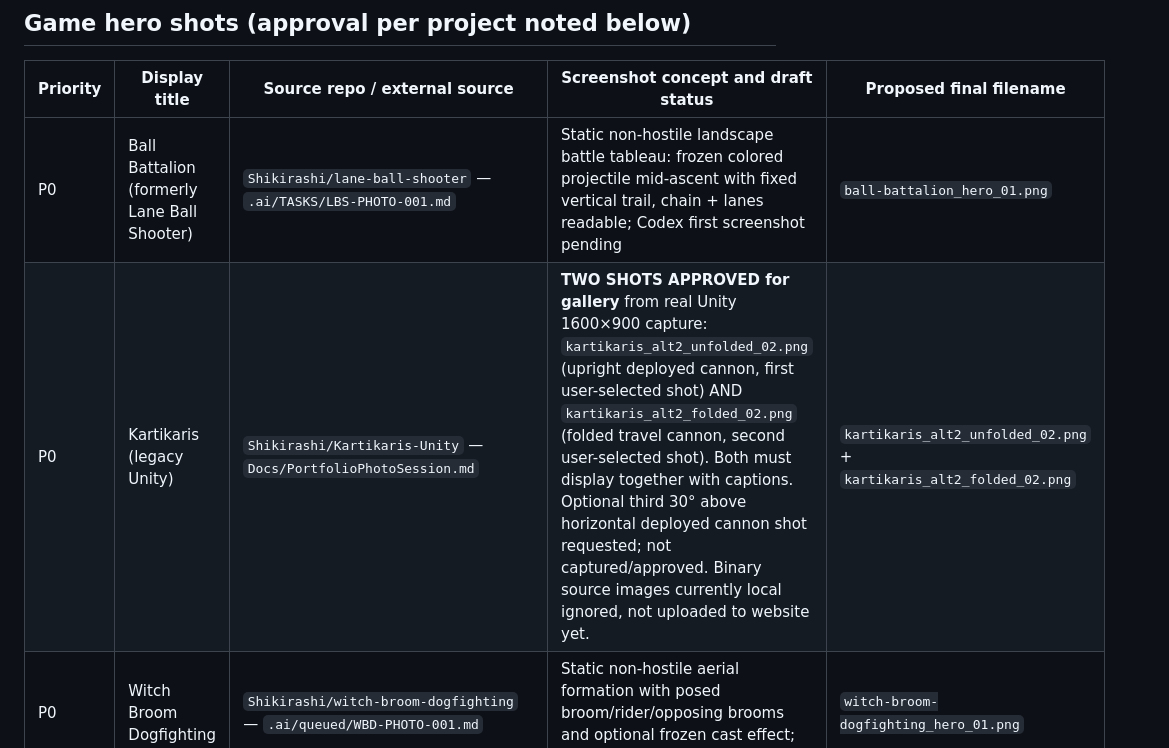
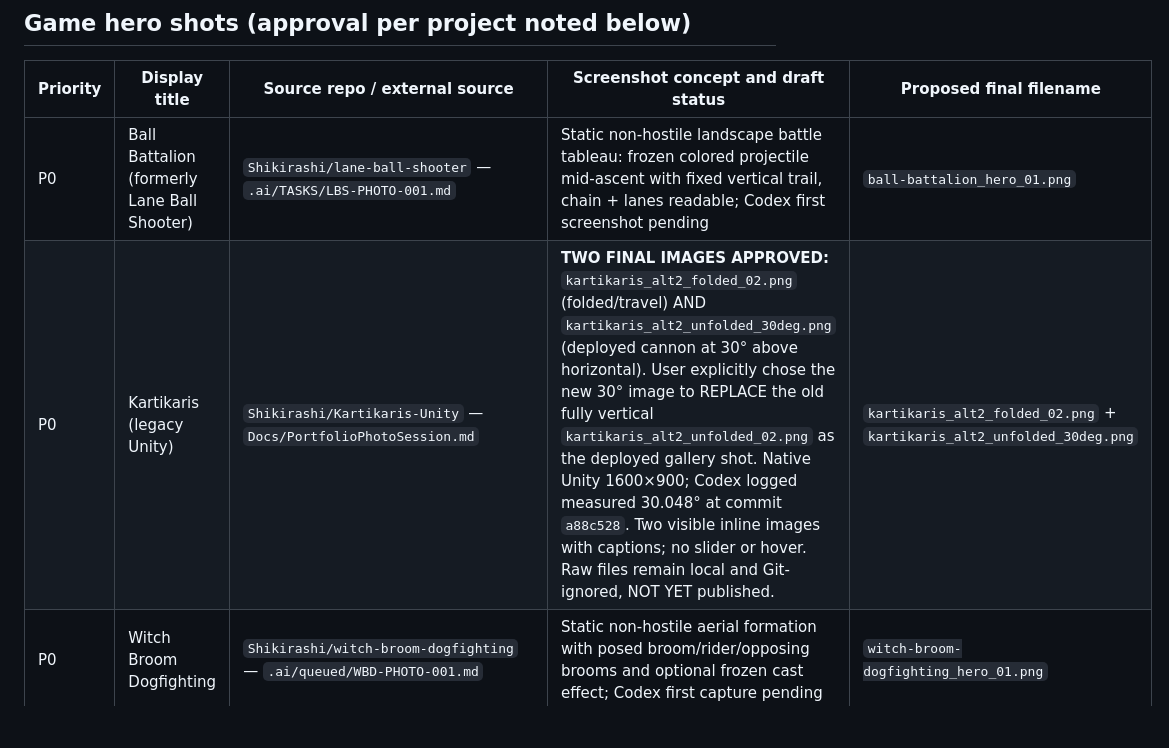
Before and after one commit to Shikirashi/Shikirashi.github.io, a Markdown page: tasks/PORT-PHOTO-ASSETS.md, the part around the change. Rendered like a GitHub page; blank space fills up the shorter version.

Commit message:
docs: finalize Kartikaris approved folded and 30-degree deployed gallery photos

```diff
--- a/tasks/PORT-PHOTO-ASSETS.md
+++ b/tasks/PORT-PHOTO-ASSETS.md
@@ -18,7 +18,7 @@ Codex should take the first 2–3 screenshots from authentic rendered scenes, **
 | Priority | Display title | Source repo / external source | Screenshot concept and draft status | Proposed final filename |
 | --- | --- | --- | --- | --- |
 | P0 | Ball Battalion (formerly Lane Ball Shooter) | `Shikirashi/lane-ball-shooter` — `.ai/TASKS/LBS-PHOTO-001.md` | Static non-hostile landscape battle tableau: frozen colored projectile mid-ascent with fixed vertical trail, chain + lanes readable; Codex first screenshot pending | `ball-battalion_hero_01.png` |
-| P0 | Kartikaris (legacy Unity) | `Shikirashi/Kartikaris-Unity` — `Docs/PortfolioPhotoSession.md` | **TWO SHOTS APPROVED for gallery** from real Unity 1600×900 capture: `kartikaris_alt2_unfolded_02.png` (upright deployed cannon, first user-selected shot) AND `kartikaris_alt2_folded_02.png` (folded travel cannon, second user-selected shot). Both must display together with captions. Optional third 30° above horizontal deployed cannon shot requested; not captured/approved. Binary source images currently local ignored, not uploaded to website yet. | `kartikaris_alt2_unfolded_02.png` + `kartikaris_alt2_folded_02.png` |
+| P0 | Kartikaris (legacy Unity) | `Shikirashi/Kartikaris-Unity` — `Docs/PortfolioPhotoSession.md` | **TWO FINAL IMAGES APPROVED:** `kartikaris_alt2_folded_02.png` (folded/travel) AND `kartikaris_alt2_unfolded_30deg.png` (deployed cannon at 30° above horizontal). User explicitly chose the new 30° image to REPLACE the old fully vertical `kartikaris_alt2_unfolded_02.png` as the deployed gallery shot. Native Unity 1600×900; Codex logged measured 30.048° at commit `a88c528`. Two visible inline images with captions; no slider or hover. Raw files remain local and Git-ignored, NOT YET published. | `kartikaris_alt2_folded_02.png` + `kartikaris_alt2_unfolded_30deg.png` |
 | P0 | Witch Broom Dogfighting | `Shikirashi/witch-broom-dogfighting` — `.ai/queued/WBD-PHOTO-001.md` | Static non-hostile aerial formation with posed broom/rider/opposing brooms and optional frozen cast effect; Codex first capture pending | `witch-broom-dogfighting_hero_01.png` |
 | P1 | Ritual Phalanx | `Shikirashi/ritual-phalanx` — `.ai/TASKS/RP-PHOTO-001.md` | Stationary single-player soldier with shield/spear vs posed non-hostile red figures, no motion/AI (no false multiplayer claim); Codex first capture pending | `ritual-phalanx_hero_01.png` |
 | P1 | Blades in Bloom (BiB) | `Shikirashi/AstraventusBladesInBloom` — `docs/portfolio/PHOTO_SESSION_TASK.md` | Frozen non-hostile 2D combat duel/parry or stable gameplay UI; Codex first screenshot pending | `blades-in-bloom_hero_01.png` |
```
